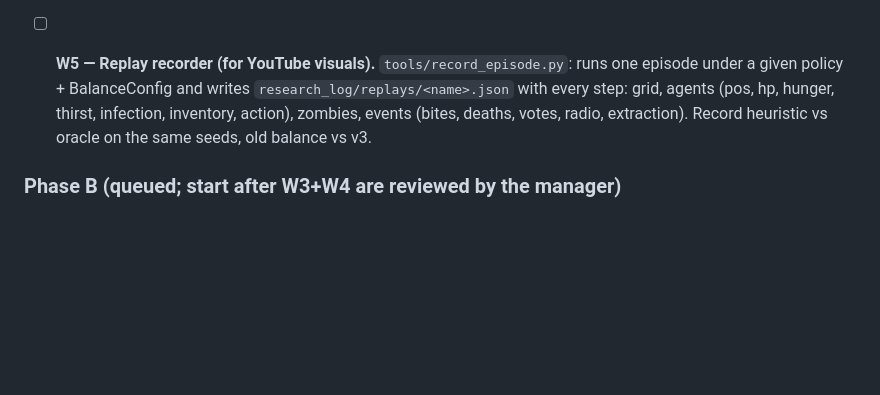
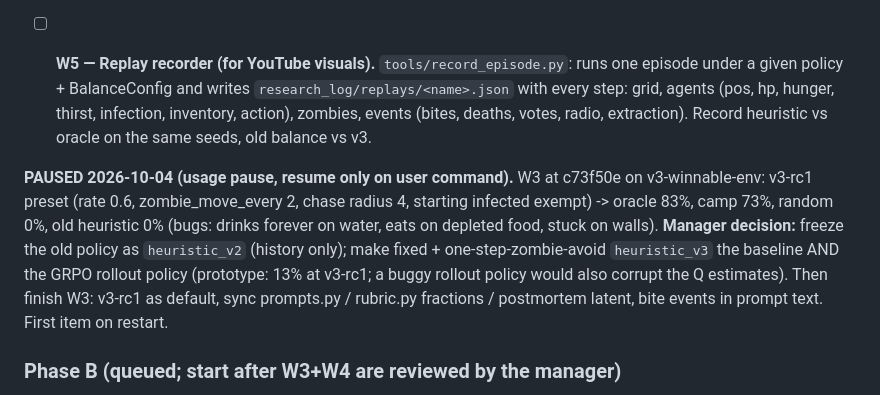
Before and after one commit to SirjanSingh/zombiee-v2, a Markdown page: .planning2/TASKS.md, the part around the change. Drawn GitHub-style; blank space fills up the shorter version.

Commit message:
tasks: record W3 pause point + heuristic_v3 decision

```diff
--- a/.planning2/TASKS.md
+++ b/.planning2/TASKS.md
@@ -42,6 +42,14 @@ Rules
   zombies, events (bites, deaths, votes, radio, extraction). Record heuristic vs oracle on the
   same seeds, old balance vs v3.
 
+**PAUSED 2026-10-04 (usage pause, resume only on user command).** W3 at c73f50e on v3-winnable-env:
+v3-rc1 preset (rate 0.6, zombie_move_every 2, chase radius 4, starting infected exempt) -> oracle 83%,
+camp 73%, random 0%, old heuristic 0% (bugs: drinks forever on water, eats on depleted food, stuck on walls).
+**Manager decision:** freeze the old policy as `heuristic_v2` (history only); make fixed +
+one-step-zombie-avoid `heuristic_v3` the baseline AND the GRPO rollout policy (prototype: 13% at v3-rc1;
+a buggy rollout policy would also corrupt the Q estimates). Then finish W3: v3-rc1 as default, sync
+prompts.py / rubric.py fractions / postmortem latent, bite events in prompt text. First item on restart.
+
 ### Phase B (queued; start after W3+W4 are reviewed by the manager)
 
 - [ ] **W6 — Mid-episode start states.** Replace reset-only `build_scenario_dataset`:
```
